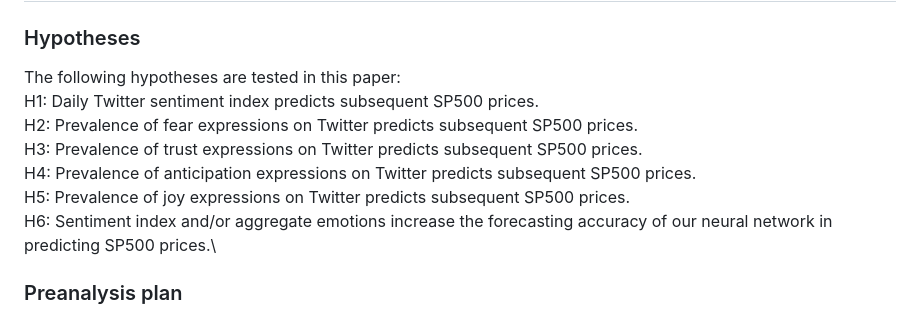
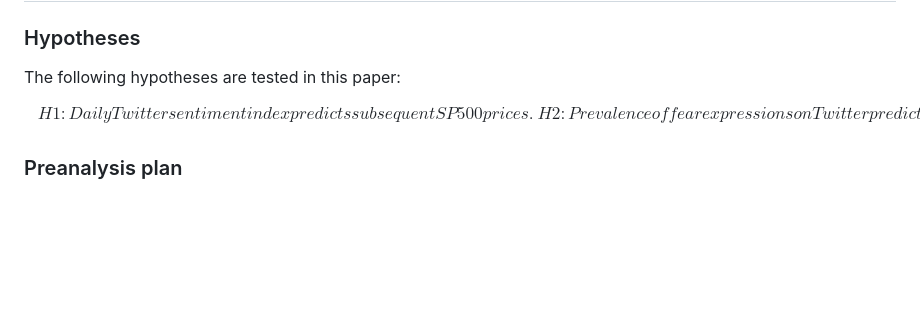
Before and after one commit to misacodes/dissertation_twitter_sp500, a Markdown page: 3.main_analysis/README.md, the part around the change. Rendered like a GitHub page; blank space fills up the shorter version.

```diff
--- a/3.main_analysis/README.md
+++ b/3.main_analysis/README.md
@@ -3,13 +3,18 @@
 ### Hypotheses
 
 The following hypotheses are tested in this paper:\
+$$
+\begin{align}
+\begin{aligned}
 H1: Daily Twitter sentiment index predicts subsequent SP500 prices.\
 H2: Prevalence of fear expressions on Twitter predicts subsequent SP500 prices.\
 H3: Prevalence of trust expressions on Twitter predicts subsequent SP500 prices.\
 H4: Prevalence of anticipation expressions on Twitter predicts subsequent SP500 prices.\
 H5: Prevalence of joy expressions on Twitter predicts subsequent SP500 prices.\
 H6: Sentiment index and/or aggregate emotions increase the forecasting accuracy of our neural network in predicting SP500 prices.\
-
+\end{aligned}
+\end{align}
+$$
 ### Preanalysis plan
 
 To increase the transparency of my research, and to allow other researchers to exactly replicate my study, I have published a pre-analysis plan prior to testing the hypotheses. The pre-analysis plan is publicly available on the Open Science Framework website, and it can be accessed via the following link: osf.io/anonymous/viewonly.
```
